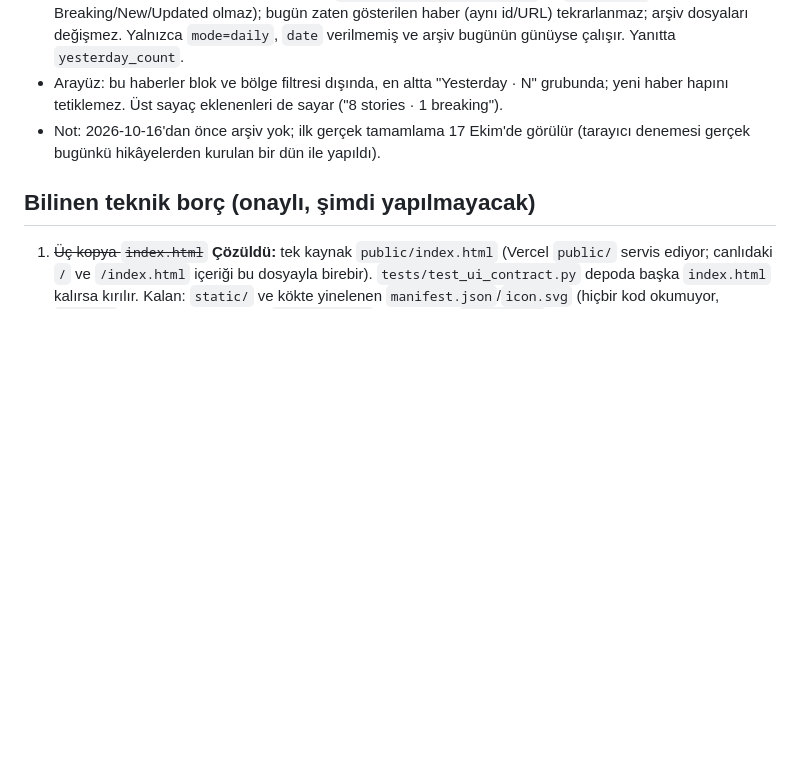
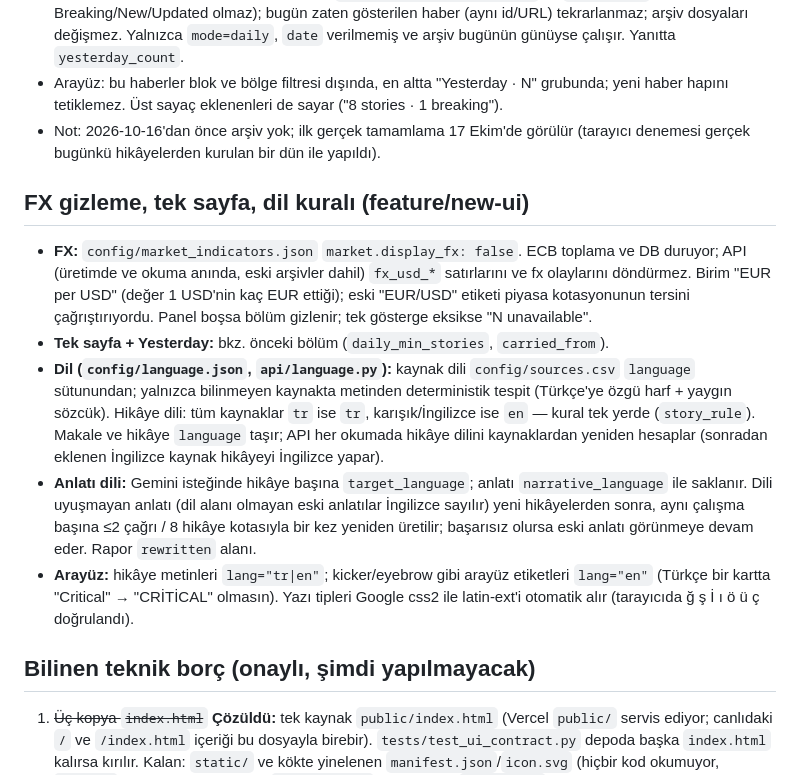
Before and after one commit to hasanozver2-lab/aviation-briefing-app, a Markdown page: docs/HANDOFF.md, the part around the change. GitHub-like rendering; blank space fills up the shorter version.

Commit message:
HANDOFF: FX hiding, single page and the language rules
Co-Authored-By: Claude Sonnet 5.5 <noreply@anthropic.com>

```diff
--- a/docs/HANDOFF.md
+++ b/docs/HANDOFF.md
@@ -104,6 +104,13 @@ Tamamı deterministik ve kural tabanlı; LLM yalnızca anlatı üretir, etiket/s
 - Arayüz: bu haberler blok ve bölge filtresi dışında, en altta "Yesterday · N" grubunda; yeni haber hapını tetiklemez. Üst sayaç eklenenleri de sayar ("8 stories · 1 breaking").
 - Not: 2026-10-16'dan önce arşiv yok; ilk gerçek tamamlama 17 Ekim'de görülür (tarayıcı denemesi gerçek bugünkü hikâyelerden kurulan bir dün ile yapıldı).
 
+## FX gizleme, tek sayfa, dil kuralı (feature/new-ui)
+- **FX:** `config/market_indicators.json` `market.display_fx: false`. ECB toplama ve DB duruyor; API (üretimde ve okuma anında, eski arşivler dahil) `fx_usd_*` satırlarını ve fx olaylarını döndürmez. Birim "EUR per USD" (değer 1 USD'nin kaç EUR ettiği); eski "EUR/USD" etiketi piyasa kotasyonunun tersini çağrıştırıyordu. Panel boşsa bölüm gizlenir; tek gösterge eksikse "N unavailable".
+- **Tek sayfa + Yesterday:** bkz. önceki bölüm (`daily_min_stories`, `carried_from`).
+- **Dil (`config/language.json`, `api/language.py`):** kaynak dili `config/sources.csv` `language` sütunundan; yalnızca bilinmeyen kaynakta metinden deterministik tespit (Türkçe'ye özgü harf + yaygın sözcük). Hikâye dili: tüm kaynaklar `tr` ise `tr`, karışık/İngilizce ise `en` — kural tek yerde (`story_rule`). Makale ve hikâye `language` taşır; API her okumada hikâye dilini kaynaklardan yeniden hesaplar (sonradan eklenen İngilizce kaynak hikâyeyi İngilizce yapar).
+- **Anlatı dili:** Gemini isteğinde hikâye başına `target_language`; anlatı `narrative_language` ile saklanır. Dili uyuşmayan anlatı (dil alanı olmayan eski anlatılar İngilizce sayılır) yeni hikâyelerden sonra, aynı çalışma başına ≤2 çağrı / 8 hikâye kotasıyla bir kez yeniden üretilir; başarısız olursa eski anlatı görünmeye devam eder. Rapor `rewritten` alanı.
+- **Arayüz:** hikâye metinleri `lang="tr|en"`; kicker/eyebrow gibi arayüz etiketleri `lang="en"` (Türkçe bir kartta "Critical" → "CRİTİCAL" olmasın). Yazı tipleri Google css2 ile latin-ext'i otomatik alır (tarayıcıda ğ ş İ ı ö ü ç doğrulandı).
+
 ## Bilinen teknik borç (onaylı, şimdi yapılmayacak)
 1. ~~Üç kopya `index.html`~~ **Çözüldü:** tek kaynak `public/index.html` (Vercel `public/` servis ediyor; canlıdaki `/` ve `/index.html` içeriği bu dosyayla birebir). `tests/test_ui_contract.py` depoda başka `index.html` kalırsa kırılır. Kalan: `static/` ve kökte yinelenen `manifest.json`/`icon.svg` (hiçbir kod okumuyor, `public/` olanlar kullanılıyor) ile `api/index.py`'deki kökteki `index.html`'e geri düşme yolu.
 2. **`AGENTS.md` güncel değil.** THY merceği, THY kırmızısı ve `THY Impact Assessment` anlatıyor; kapsam kararı (küresel, THY'ye özel mercek yok) yansıtılmamış.
```
